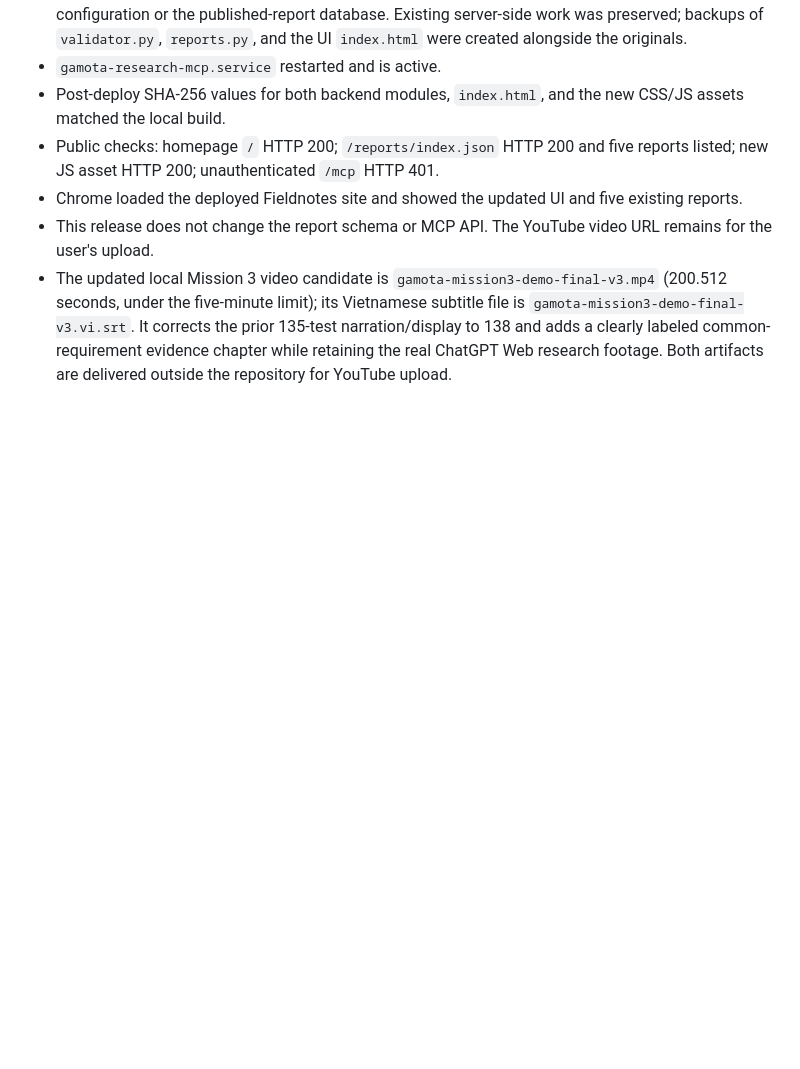
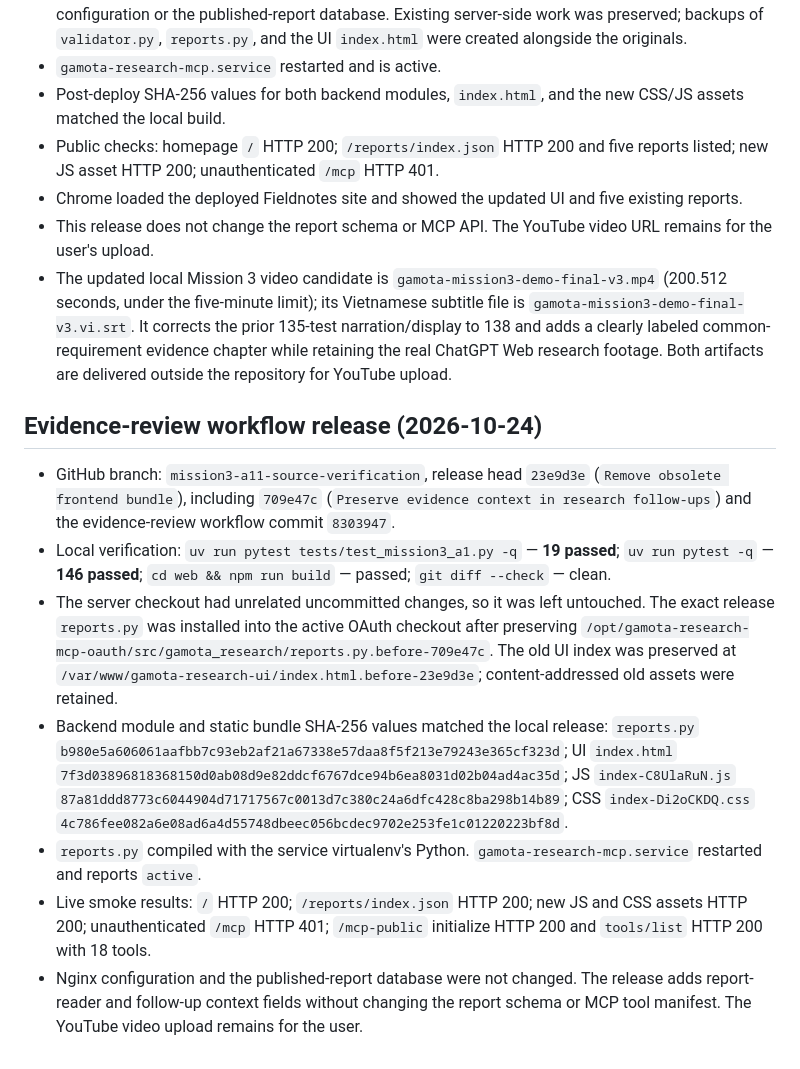
Before and after one commit to voicon324/gamota-research-mcp, a Markdown page: docs/mission3-deployment-verification.md, the part around the change. Drawn GitHub-style; blank space fills up the shorter version.

Commit message:
Document evidence review deployment verification

```diff
--- a/docs/mission3-deployment-verification.md
+++ b/docs/mission3-deployment-verification.md
@@ -91,3 +91,13 @@ The MP4 and Vietnamese SRT are delivered outside this repository. The portal's v
 - Chrome loaded the deployed Fieldnotes site and showed the updated UI and five existing reports.
 - This release does not change the report schema or MCP API. The YouTube video URL remains for the user's upload.
 - The updated local Mission 3 video candidate is `gamota-mission3-demo-final-v3.mp4` (200.512 seconds, under the five-minute limit); its Vietnamese subtitle file is `gamota-mission3-demo-final-v3.vi.srt`. It corrects the prior 135-test narration/display to 138 and adds a clearly labeled common-requirement evidence chapter while retaining the real ChatGPT Web research footage. Both artifacts are delivered outside the repository for YouTube upload.
+
+## Evidence-review workflow release (2026-10-24)
+
+- GitHub branch: `mission3-a11-source-verification`, release head `23e9d3e` (`Remove obsolete frontend bundle`), including `709e47c` (`Preserve evidence context in research follow-ups`) and the evidence-review workflow commit `8303947`.
+- Local verification: `uv run pytest tests/test_mission3_a1.py -q` — **19 passed**; `uv run pytest -q` — **146 passed**; `cd web && npm run build` — passed; `git diff --check` — clean.
+- The server checkout had unrelated uncommitted changes, so it was left untouched. The exact release `reports.py` was installed into the active OAuth checkout after preserving `/opt/gamota-research-mcp-oauth/src/gamota_research/reports.py.before-709e47c`. The old UI index was preserved at `/var/www/gamota-research-ui/index.html.before-23e9d3e`; content-addressed old assets were retained.
+- Backend module and static bundle SHA-256 values matched the local release: `reports.py` `b980e5a606061aafbb7c93eb2af21a67338e57daa8f5f213e79243e365cf323d`; UI `index.html` `7f3d03896818368150d0ab08d9e82ddcf6767dce94b6ea8031d02b04ad4ac35d`; JS `index-C8UlaRuN.js` `87a81ddd8773c6044904d71717567c0013d7c380c24a6dfc428c8ba298b14b89`; CSS `index-Di2oCKDQ.css` `4c786fee082a6e08ad6a4d55748dbeec056bcdec9702e253fe1c01220223bf8d`.
+- `reports.py` compiled with the service virtualenv's Python. `gamota-research-mcp.service` restarted and reports `active`.
+- Live smoke results: `/` HTTP 200; `/reports/index.json` HTTP 200; new JS and CSS assets HTTP 200; unauthenticated `/mcp` HTTP 401; `/mcp-public` initialize HTTP 200 and `tools/list` HTTP 200 with 18 tools.
+- Nginx configuration and the published-report database were not changed. The release adds report-reader and follow-up context fields without changing the report schema or MCP tool manifest. The YouTube video upload remains for the user.
```
Also changed, not shown: 1 other file.
